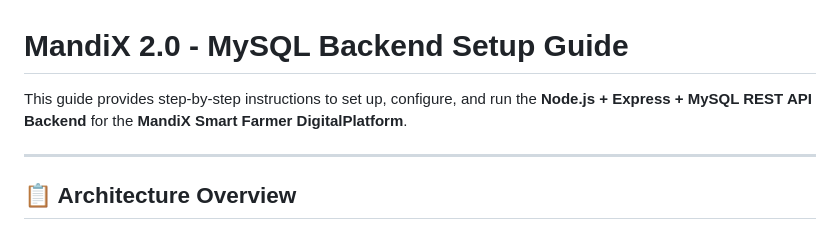
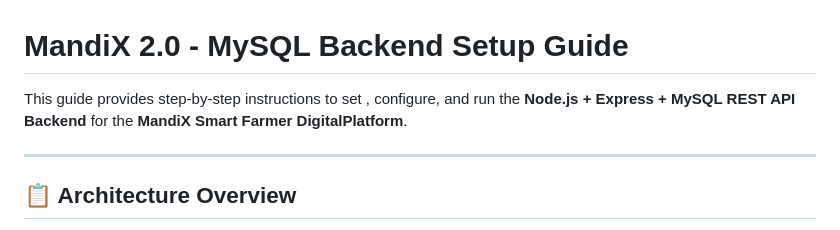
Before and after one commit to adarshgaurav729/Mandix-2.0, a Markdown page: README-BACKEND.md, the part around the change. Rendered like a GitHub page.

```diff
--- a/README-BACKEND.md
+++ b/README-BACKEND.md
@@ -1,6 +1,6 @@
 # MandiX 2.0 - MySQL Backend Setup Guide
 
-This guide provides step-by-step instructions to set up, configure, and run the **Node.js + Express + MySQL REST API Backend** for the **MandiX Smart Farmer DigitalPlatform**.
+This guide provides step-by-step instructions to set , configure, and run the **Node.js + Express + MySQL REST API Backend** for the **MandiX Smart Farmer DigitalPlatform**.
 
 ---
 
```
